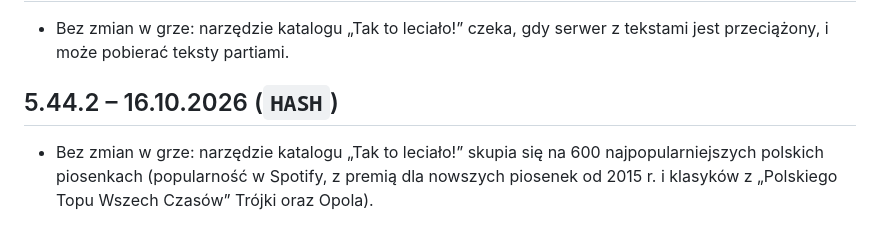
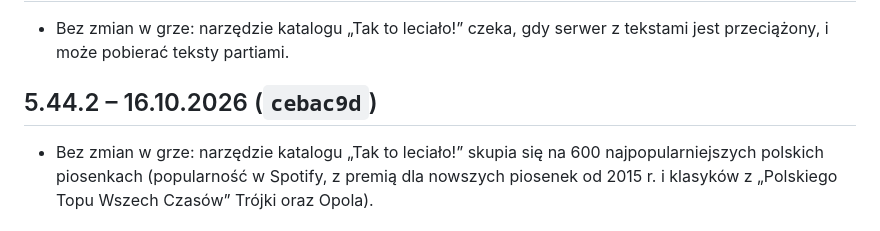
Before and after one commit to matyz55/hitster, a Markdown page: CHANGELOG.md, the part around the change. GitHub-like rendering.

Commit message:
CHANGELOG: skrót commitu cebac9d
Co-Authored-By: Claude Opus 5.5 <noreply@anthropic.com>
Claude-Session: https://claude.ai/code/session_01XHHDRWQwz16vCSSUTRBoVW

```diff
--- a/CHANGELOG.md
+++ b/CHANGELOG.md
@@ -826,6 +826,6 @@ Pierwsza, statyczna wersja gry w przeglądarce, wzorowana na planszówce Hitster
 
 - Bez zmian w grze: narzędzie katalogu „Tak to leciało!” czeka, gdy serwer z tekstami jest przeciążony, i może pobierać teksty partiami.
 
-## 5.44.2 – 16.10.2026 (`HASH`)
+## 5.44.2 – 16.10.2026 (`cebac9d`)
 
 - Bez zmian w grze: narzędzie katalogu „Tak to leciało!” skupia się na 600 najpopularniejszych polskich piosenkach (popularność w Spotify, z premią dla nowszych piosenek od 2015 r. i klasyków z „Polskiego Topu Wszech Czasów” Trójki oraz Opola).
```
